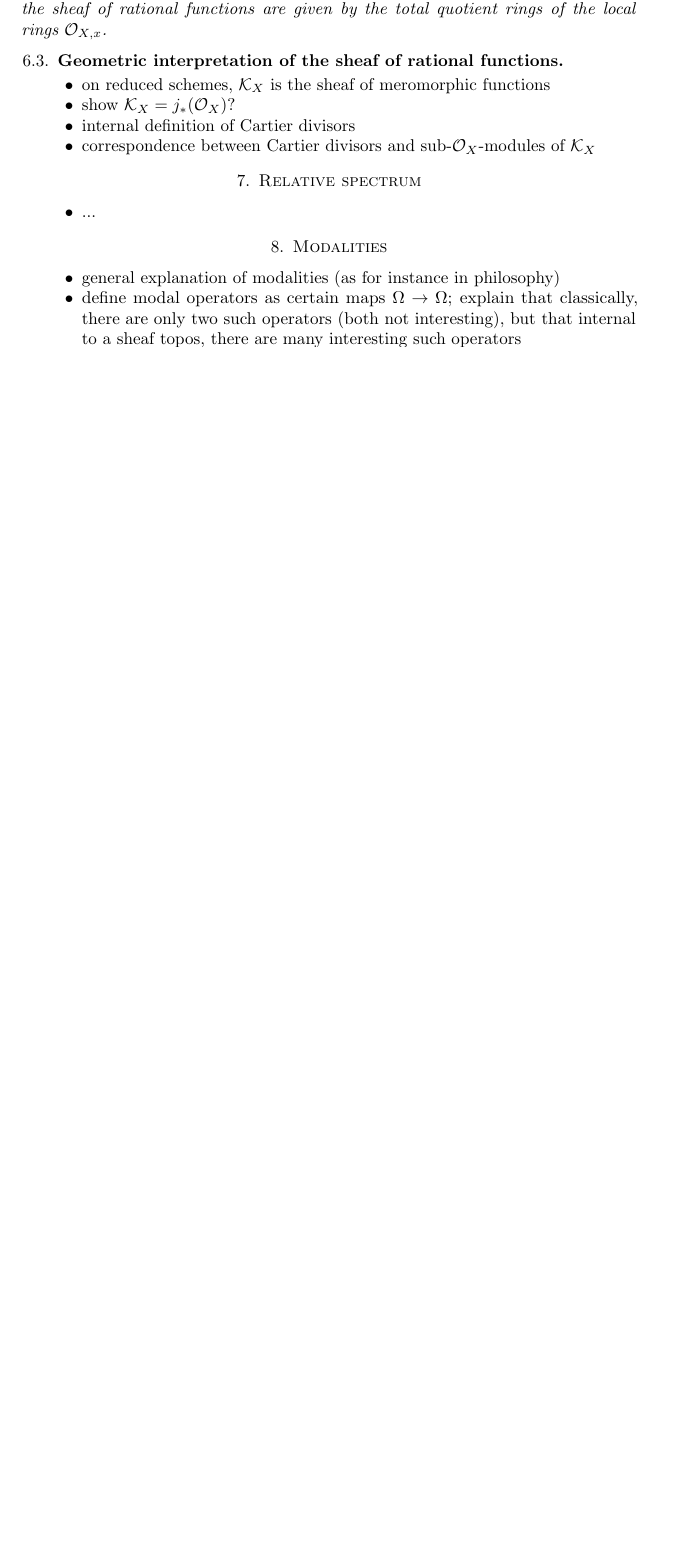
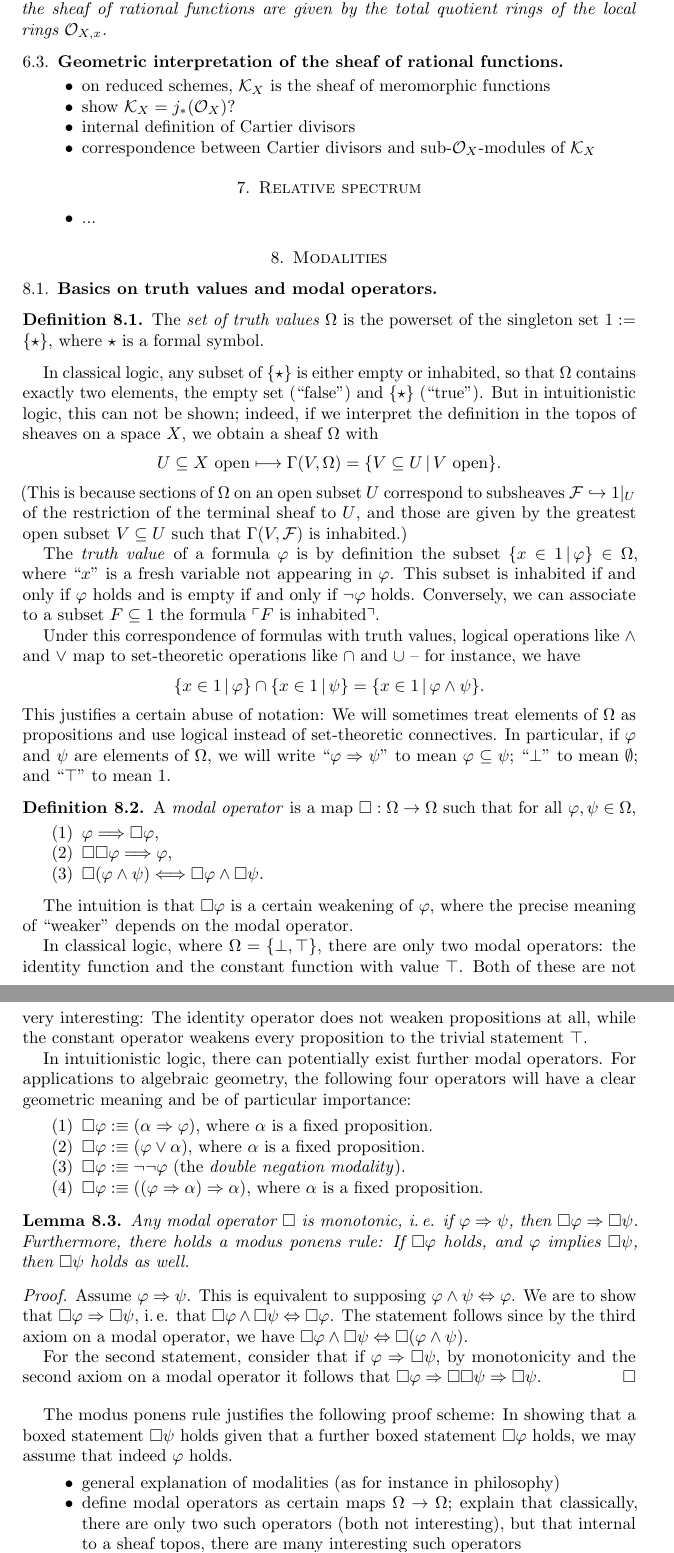
Before and after one commit to iblech/internal-methods, a LaTeX paper (notes.tex): part of page 13 of 15 before the commit and two parts of pages 13 and 14 of 17 after it, the two joined at a grey line, cut so that both start at the same text, the shorter picture padded with empty space. Compiled offline with pdfLaTeX.

Commit message:
Basics on truth values and modal operators

```diff
--- a/notes.tex
+++ b/notes.tex
@@ -833,6 +833,95 @@ local rings~$\O_{X,x}$.\end{cor}
 \end{itemize}
 
 \section{Modalities}
+
+\subsection{Basics on truth values and modal operators}
+
+\begin{defn}The \emph{set of truth values~$\Omega$} is the powerset of the
+singleton set~$1 := \{\star\}$, where~$\star$ is a formal symbol.\end{defn}
+
+In classical logic, any subset of~$\{\star\}$ is either empty or inhabited, so
+that~$\Omega$ contains exactly two elements, the empty set (``false'')
+and~$\{\star\}$ (``true''). But
+in intuitionistic logic, this can not be shown; indeed, if we interpret the
+definition in the topos of sheaves on a space~$X$, we obtain a sheaf~$\Omega$
+with
+\[ \text{$U \subseteq X$ open} \longmapsto \Gamma(V,\Omega) = \{ V \subseteq U \,|\, \text{$V$
+open} \}. \]
+(This is because sections of~$\Omega$ on an open subset~$U$ correspond to
+subsheaves~$\F \hookrightarrow 1|_U$ of the restriction of the terminal sheaf
+to~$U$, and those are given by the greatest open subset~$V \subseteq U$ such
+that~$\Gamma(V,\F)$ is inhabited.)
+
+The \emph{truth value} of a formula~$\varphi$ is by definition the subset
+$\{ x \in 1 \,|\, \varphi \} \in \Omega$, where~``$x$'' is a fresh variable not
+appearing in~$\varphi$. This subset is inhabited if and only
+if~$\varphi$ holds and is empty if and only if~$\neg\varphi$ holds.
+Conversely, we can associate to a subset~$F \subseteq 1$ the
+formula~$\speak{$F$ is inhabited}$.
+
+Under this correspondence of formulas with truth values, logical operations
+like~$\wedge$ and~$\vee$ map to set-theoretic operations like~$\cap$ and~$\cup$
+-- for instance, we have
+\[ \{ x \in 1 \,|\, \varphi \} \cap \{ x \in 1 \,|\, \psi \} =
+  \{ x \in 1 \,|\, \varphi \wedge \psi \}. \]
+This justifies a certain abuse of notation: We will sometimes treat elements
+of~$\Omega$ as propositions and use logical instead of set-theoretic
+connectives. In particular, if~$\varphi$ and~$\psi$ are elements of~$\Omega$,
+we will write~``$\varphi \Rightarrow \psi$'' to mean~$\varphi \subseteq \psi$;
+``$\bot$'' to mean~$\emptyset$; and~``$\top$'' to mean~$1$.
+
+\begin{defn}A \emph{modal operator} is a map~$\Box : \Omega \to \Omega$ such
+that for all~$\varphi, \psi \in \Omega$,
+\begin{enumerate}
+\item $\varphi \Longrightarrow \Box\varphi$,
+\item $\Box\Box\varphi \Longrightarrow \varphi$,
+\item $\Box(\varphi \wedge \psi) \Longleftrightarrow \Box\varphi \wedge \Box\psi$.
+\end{enumerate}
+\end{defn}
+
+The intuition is that~$\Box\varphi$ is a certain weakening of~$\varphi$, where
+the precise meaning of ``weaker'' depends on the modal operator.
+
+In classical logic, where~$\Omega = \{ \bot, \top \}$, there are only two modal
+operators: the identity function and the constant function with value~$\top$.
+Both of these are not very interesting: The identity operator does not weaken
+propositions at all, while the constant operator weakens every proposition to
+the trivial statement~$\top$.
+
+In intuitionistic logic, there can potentially exist further modal operators.
+For applications to algebraic geometry, the following four operators will have
+a clear geometric meaning and be of particular importance:
+\begin{enumerate}
+\item $\Box\varphi :\equiv (\alpha \Rightarrow \varphi)$, where~$\alpha$ is a
+fixed proposition.
+\item $\Box\varphi :\equiv (\varphi \vee \alpha)$, where~$\alpha$ is a
+fixed proposition.
+\item $\Box\varphi :\equiv \neg\neg\varphi$ (the \emph{double negation
+modality}).
+\item $\Box\varphi :\equiv ((\varphi \Rightarrow \alpha) \Rightarrow \alpha)$,
+where~$\alpha$ is a fixed proposition.
+\end{enumerate}
+
+\begin{lemma}Any modal operator~$\Box$ is monotonic, i.\,e. if~$\varphi
+\Rightarrow \psi$, then~$\Box\varphi \Rightarrow \Box\psi$. Furthermore, there
+holds a modus ponens rule: If~$\Box\varphi$ holds, and~$\varphi$
+implies~$\Box\psi$, then~$\Box\psi$ holds as well.\end{lemma}
+\begin{proof}Assume~$\varphi \Rightarrow \psi$. This is equivalent to
+supposing~$\varphi \wedge \psi \Leftrightarrow \varphi$. We are to show
+that~$\Box\varphi \Rightarrow \Box\psi$, i.\,e. that~$\Box\varphi \wedge
+\Box\psi \Leftrightarrow \Box\varphi$. The statement follows since by the third
+axiom on a modal operator, we have~$\Box\varphi \wedge \Box\psi \Leftrightarrow
+\Box(\varphi \wedge \psi)$.
+
+For the second statement, consider that if~$\varphi \Rightarrow \Box\psi$, by
+monotonicity and the second axiom on a modal operator it follows
+that~$\Box\varphi \Rightarrow \Box\Box\psi \Rightarrow \Box\psi$.
+\end{proof}
+
+The modus ponens rule justifies the following proof scheme: In showing
+that a boxed statement~$\Box\psi$ holds given that a further boxed
+statement~$\Box\varphi$ holds, we may assume that indeed~$\varphi$ holds.
+
 \begin{itemize}
 \item general explanation of modalities (as for instance in philosophy)
 \item define modal operators as certain maps~$\Omega \to \Omega$;
```
Also changed, not shown: notes.pdf.
